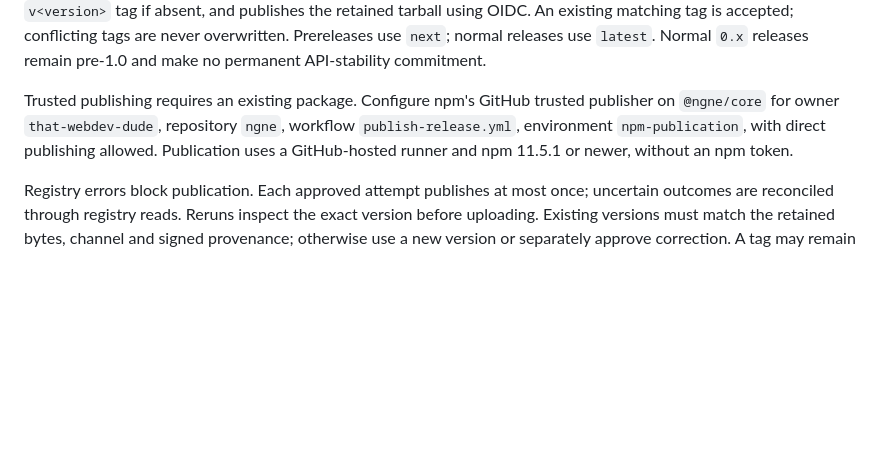
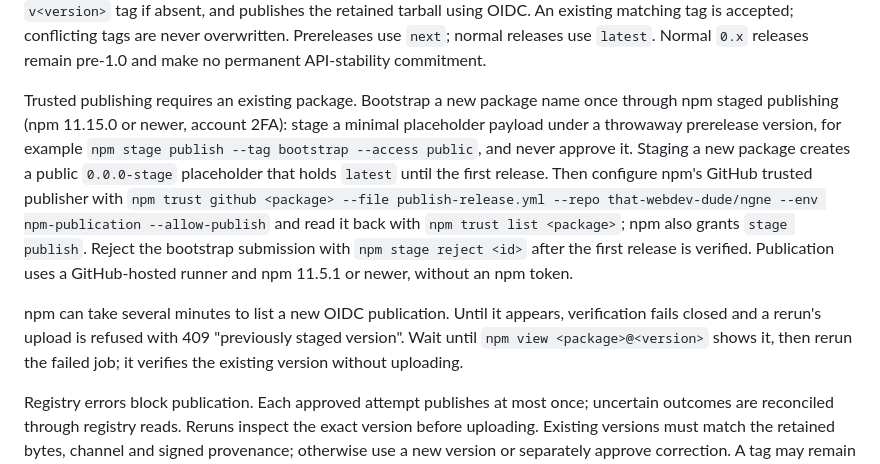
Before and after one commit to that-webdev-dude/ngne, a Markdown page: tooling/README.md, the part around the change. Drawn GitHub-style; blank space fills up the shorter version.

Commit message:
[NGNE-gh15] Document staged package bootstrap and OIDC listing delay

```diff
--- a/tooling/README.md
+++ b/tooling/README.md
@@ -144,10 +144,22 @@ An existing matching tag is accepted; conflicting tags are never overwritten.
 Prereleases use `next`; normal releases use `latest`.
 Normal `0.x` releases remain pre-1.0 and make no permanent API-stability commitment.
 
-Trusted publishing requires an existing package. Configure npm's GitHub trusted
-publisher on `@ngne/core` for owner `that-webdev-dude`, repository `ngne`, workflow
-`publish-release.yml`, environment `npm-publication`, with direct publishing allowed.
+Trusted publishing requires an existing package. Bootstrap a new package name once
+through npm staged publishing (npm 11.15.0 or newer, account 2FA): stage a minimal
+placeholder payload under a throwaway prerelease version, for example `npm stage
+publish --tag bootstrap --access public`, and never approve it. Staging a new
+package creates a public `0.0.0-stage` placeholder that holds `latest` until the
+first release. Then configure npm's GitHub trusted publisher with `npm trust github
+<package> --file publish-release.yml --repo that-webdev-dude/ngne --env
+npm-publication --allow-publish` and read it back with `npm trust list <package>`;
+npm also grants `stage publish`. Reject the bootstrap submission with `npm stage
+reject <id>` after the first release is verified.
 Publication uses a GitHub-hosted runner and npm 11.5.1 or newer, without an npm token.
+
+npm can take several minutes to list a new OIDC publication. Until it appears,
+verification fails closed and a rerun's upload is refused with 409 "previously
+staged version". Wait until `npm view <package>@<version>` shows it, then rerun the
+failed job; it verifies the existing version without uploading.
 
 Registry errors block publication. Each approved attempt publishes at most once;
 uncertain outcomes are reconciled through registry reads. Reruns inspect the exact
```
